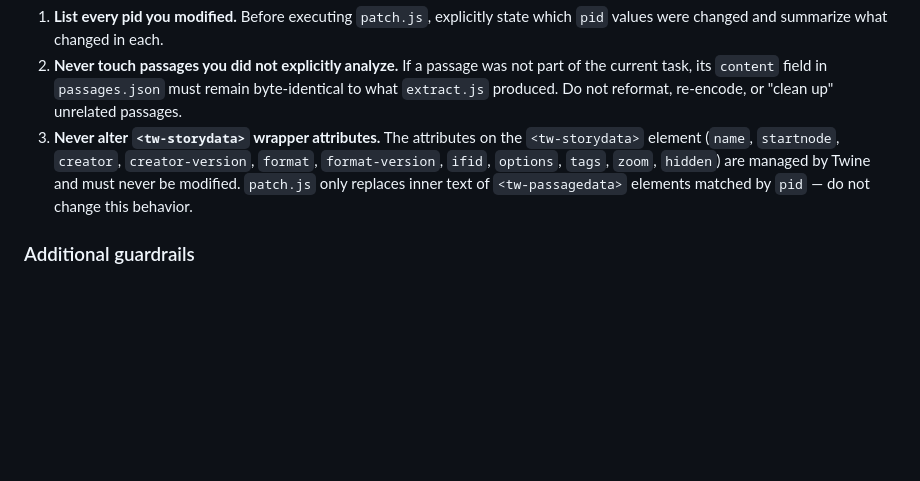
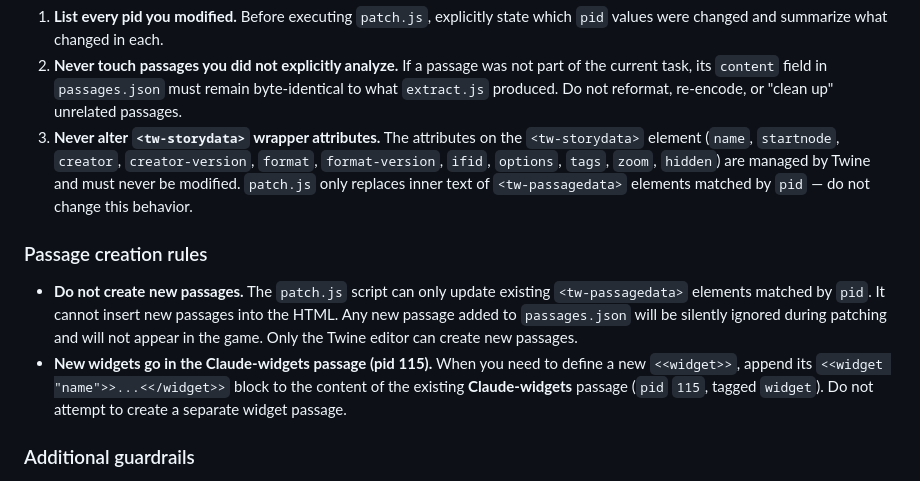
Before and after one commit to jmotis/agentic-experiment, a Markdown page: CLAUDE.md, the part around the change. GitHub-like rendering; blank space fills up the shorter version.

Commit message:
Document passage creation rules in CLAUDE.md
Add guidance that new passages cannot be created via patch.js (only
existing passages can be updated), and that new widgets must be placed
in the Claude-widgets passage (pid 115).

https://claude.ai/code/session_01D4pBTeC2UT9twSHBZSqiPU

```diff
--- a/CLAUDE.md
+++ b/CLAUDE.md
@@ -60,6 +60,11 @@ When asked to **analyze, review, search, or edit** passage text from the Twine f
 1. **List every pid you modified.** Before executing `patch.js`, explicitly state which `pid` values were changed and summarize what changed in each.
 2. **Never touch passages you did not explicitly analyze.** If a passage was not part of the current task, its `content` field in `passages.json` must remain byte-identical to what `extract.js` produced. Do not reformat, re-encode, or "clean up" unrelated passages.
 3. **Never alter `<tw-storydata>` wrapper attributes.** The attributes on the `<tw-storydata>` element (`name`, `startnode`, `creator`, `creator-version`, `format`, `format-version`, `ifid`, `options`, `tags`, `zoom`, `hidden`) are managed by Twine and must never be modified. `patch.js` only replaces inner text of `<tw-passagedata>` elements matched by `pid` — do not change this behavior.
+
+### Passage creation rules
+
+- **Do not create new passages.** The `patch.js` script can only update existing `<tw-passagedata>` elements matched by `pid`. It cannot insert new passages into the HTML. Any new passage added to `passages.json` will be silently ignored during patching and will not appear in the game. Only the Twine editor can create new passages.
+- **New widgets go in the Claude-widgets passage (pid 115).** When you need to define a new `<<widget>>`, append its `<<widget "name">>...<</widget>>` block to the content of the existing **Claude-widgets** passage (`pid` `115`, tagged `widget`). Do not attempt to create a separate widget passage.
 
 ### Additional guardrails
 
```
